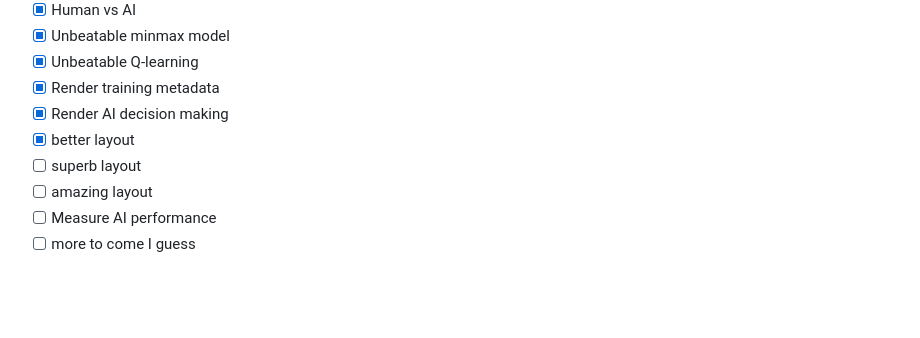
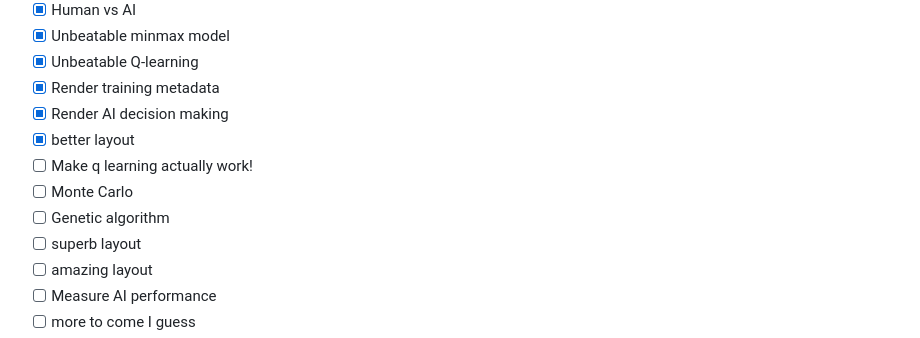
Before and after one commit to hirako2000/tttow-reinforcement-learning, a Markdown page: README.md, the part around the change. Rendered like a GitHub page; blank space fills up the shorter version.

Commit message:
updates TODO list

```diff
--- a/README.md
+++ b/README.md
@@ -207,6 +207,9 @@ _There are free hosting services out there, e.g [surge.sh](https://surge.sh), or
 - [x] Render training metadata
 - [x] Render AI decision making
 - [x] better layout
+- [ ] Make q learning actually work!
+- [ ] Monte Carlo
+- [ ] Genetic algorithm
 - [ ] superb layout
 - [ ] amazing layout
 - [ ] Measure AI performance
```
